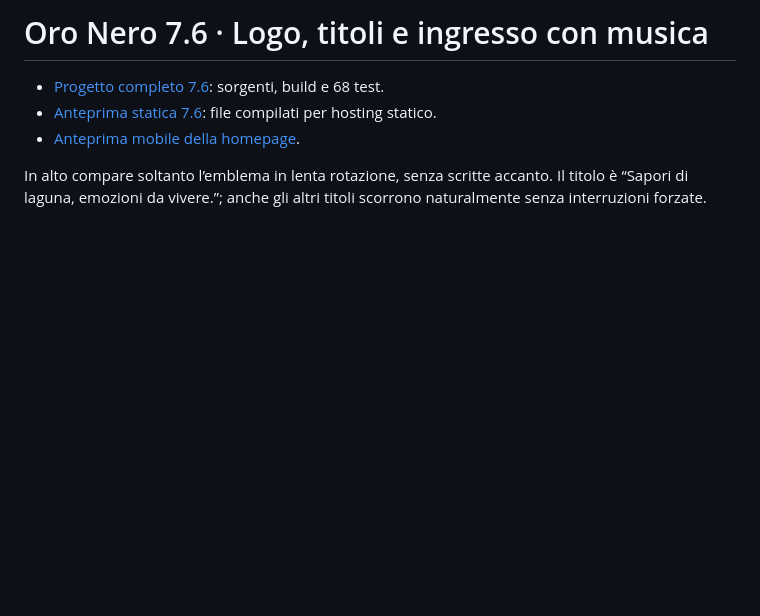
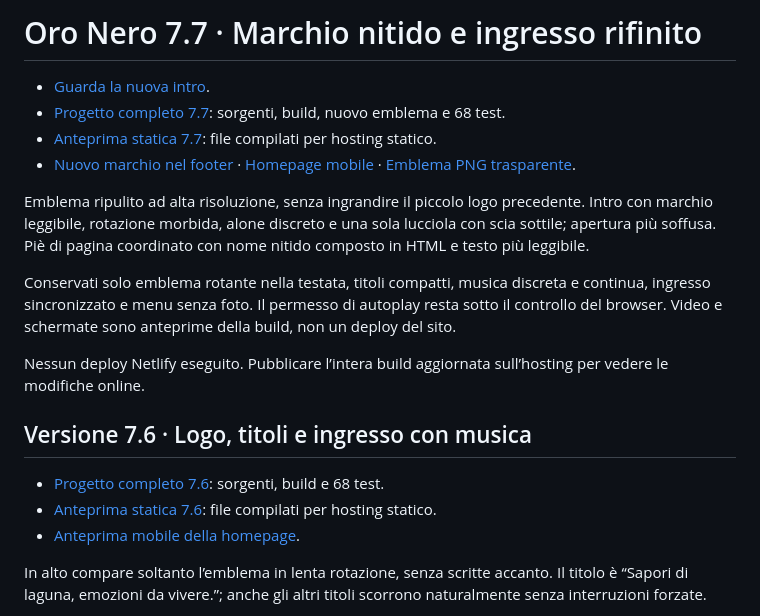
Before and after one commit to GiaMMark/GiaMMark, a Markdown page: downloads/README.md, the part around the change. GitHub-like rendering; blank space fills up the shorter version.

Commit message:
Add Oro Nero 7.7 refined emblem and intro downloads

```diff
--- a/downloads/README.md
+++ b/downloads/README.md
@@ -1,4 +1,17 @@
-# Oro Nero 7.6 · Logo, titoli e ingresso con musica
+# Oro Nero 7.7 · Marchio nitido e ingresso rifinito
+
+- [Guarda la nuova intro](Oro-Nero-7.7-Intro.mp4).
+- [Progetto completo 7.7](Oro-Nero-7.7-Marchio-Intro.zip): sorgenti, build, nuovo emblema e 68 test.
+- [Anteprima statica 7.7](Oro-Nero-7.7-Anteprima-statica.zip): file compilati per hosting statico.
+- [Nuovo marchio nel footer](Oro-Nero-7.7-Marchio-footer.png) · [Homepage mobile](Oro-Nero-7.7-Home-mobile.png) · [Emblema PNG trasparente](Oro-Nero-7.7-Emblema.png).
+
+Emblema ripulito ad alta risoluzione, senza ingrandire il piccolo logo precedente. Intro con marchio leggibile, rotazione morbida, alone discreto e una sola lucciola con scia sottile; apertura più soffusa. Piè di pagina coordinato con nome nitido composto in HTML e testo più leggibile.
+
+Conservati solo emblema rotante nella testata, titoli compatti, musica discreta e continua, ingresso sincronizzato e menu senza foto. Il permesso di autoplay resta sotto il controllo del browser. Video e schermate sono anteprime della build, non un deploy del sito.
+
+Nessun deploy Netlify eseguito. Pubblicare l’intera build aggiornata sull’hosting per vedere le modifiche online.
+
+## Versione 7.6 · Logo, titoli e ingresso con musica
 
 - [Progetto completo 7.6](Oro-Nero-7.6-Logo-Titoli-Intro.zip): sorgenti, build e 68 test.
 - [Anteprima statica 7.6](Oro-Nero-7.6-Anteprima-statica.zip): file compilati per hosting statico.
```
Also changed, not shown: downloads/Oro-Nero-7.7-Emblema.png (added), downloads/Oro-Nero-7.7-Home-mobile.png (added), downloads/Oro-Nero-7.7-Intro.png (added), downloads/Oro-Nero-7.7-Marchio-footer.png (added), 3 other files.
